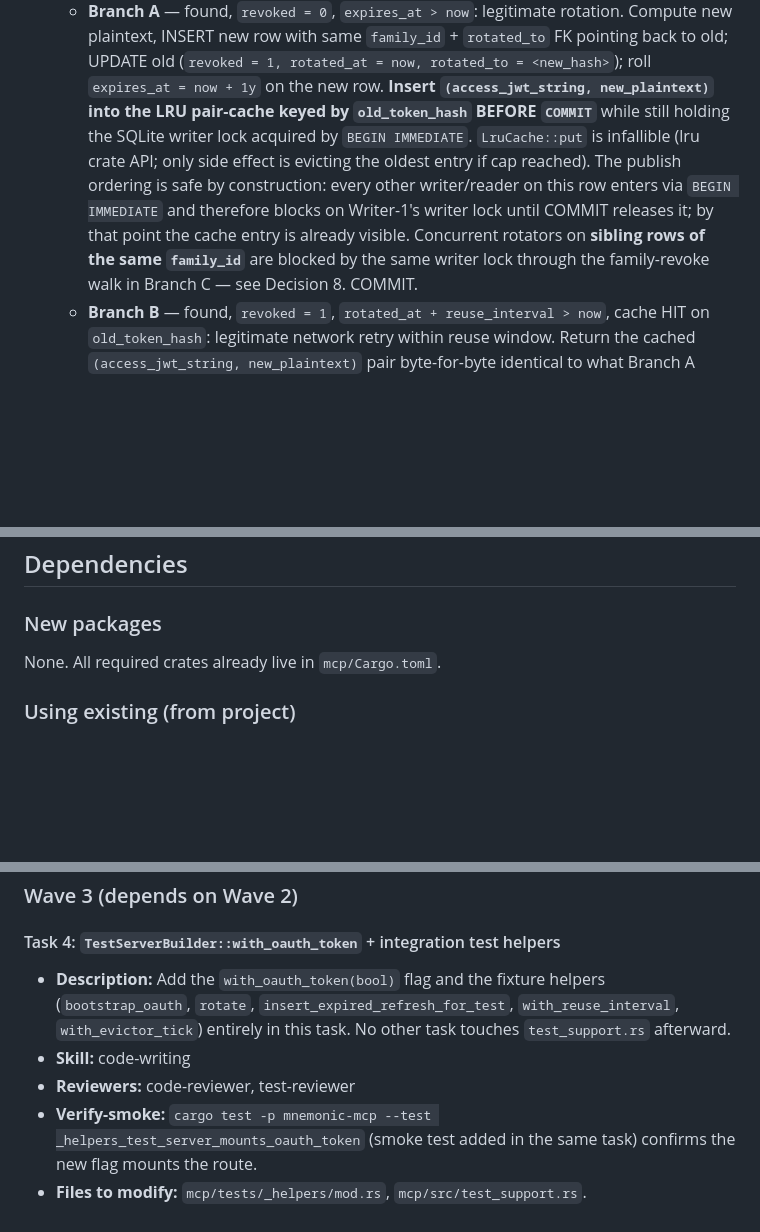
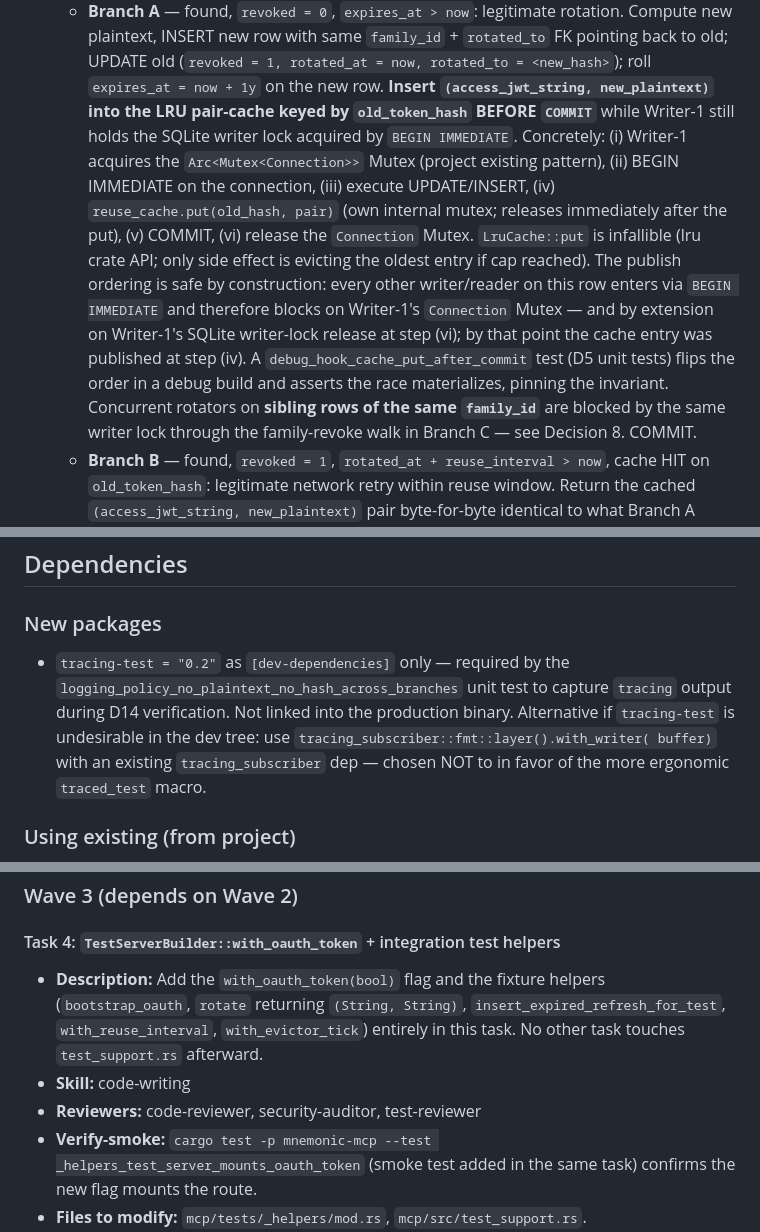
Before and after one commit to mnemonik-xyz/monorepo, a Markdown page: work/refresh-token-rotation/tech-spec.md, 3 parts joined by grey strips. Drawn GitHub-style; blank space fills up the shorter version.

Commit message:
chore(techspec): validation round 3 — close all minor residuals
All 5 round-3 validators returned approved/passed/PASS:
- skeptic: approved, 1 minor mirage (wrong patterns.md anchor) — FIXED.
- completeness: PASS (zero findings).
- security: APPROVED (2 minor non-blocking) — both FIXED.
- test-reviewer: passed (2 minor non-blocking) — both FIXED.
- tech-spec-validator: approved (3 surgical minor + 1 user-approval
  gate) — surgical FIXED; user-approval gate remains for Phase 6.

Surgical fixes:
- Drop `patterns.md::OAuth Bearer-auth allowlist` co-citation in D16;
  it actually documents JWT bearer-auth, not rate-limit. Keep only
  the accurate `architecture.md:65` anchor.
- Add `security-auditor` to Task 4 reviewers (the helper module
  touches request shape used by all integration tests; security review
  appropriate).
- Add `Verify-smoke` to Task 5 (`cargo test -p mnemonic-mcp --test oauth_refresh_e2e`).
- Add `tracing-test = \"0.2\"` to dev-dependencies for the logging-policy
  capture test (with alternative substitution noted).
- D5 Branch A explanation tightened to mutex-implementation level:
  enumerate the 6-step lock acquisition order and add a debug-hook
  test that pins the invariant by inverting the order.
- Add Risks row for Branch E INFO volume scaling under
  credential-stuffing; operator-level tracing-layer dedup recipe
  documented in deployment.md (not in V1 server code).

User-approval gate remains:
- MCP_REFRESH_SALT (mandatory new env var, salt for hash-at-rest)
- MCP_JWT_TTL_SECS (optional new env var, R1 prereq)
Both flagged [PENDING USER APPROVAL] in User-Spec Deviations.
Phase 6 of tech-spec-planning is next.

Co-Authored-By: Claude Opus 4.7 (1M context) <noreply@anthropic.com>

```diff
--- a/work/refresh-token-rotation/tech-spec.md
+++ b/work/refresh-token-rotation/tech-spec.md
@@ -94,14 +94,22 @@ revert-the-tag with no data migration to undo.
      (`revoked = 1, rotated_at = now, rotated_to = <new_hash>`); roll
      `expires_at = now + 1y` on the new row. **Insert
      `(access_jwt_string, new_plaintext)` into the LRU pair-cache keyed
-     by `old_token_hash` BEFORE `COMMIT`** while still holding the
-     SQLite writer lock acquired by `BEGIN IMMEDIATE`. `LruCache::put`
-     is infallible (lru crate API; only side effect is evicting the
-     oldest entry if cap reached). The publish ordering is safe by
-     construction: every other writer/reader on this row enters via
-     `BEGIN IMMEDIATE` and therefore blocks on Writer-1's writer lock
-     until COMMIT releases it; by that point the cache entry is already
-     visible. Concurrent rotators on **sibling rows of the same
+     by `old_token_hash` BEFORE `COMMIT`** while Writer-1 still holds
+     the SQLite writer lock acquired by `BEGIN IMMEDIATE`. Concretely:
+     (i) Writer-1 acquires the `Arc<Mutex<Connection>>` Mutex (project
+     existing pattern), (ii) BEGIN IMMEDIATE on the connection, (iii)
+     execute UPDATE/INSERT, (iv) `reuse_cache.put(old_hash, pair)` (own
+     internal mutex; releases immediately after the put), (v) COMMIT,
+     (vi) release the `Connection` Mutex. `LruCache::put` is infallible
+     (lru crate API; only side effect is evicting the oldest entry if
+     cap reached). The publish ordering is safe by construction: every
+     other writer/reader on this row enters via `BEGIN IMMEDIATE` and
+     therefore blocks on Writer-1's `Connection` Mutex — and by
+     extension on Writer-1's SQLite writer-lock release at step (vi);
+     by that point the cache entry was published at step (iv). A
+     `debug_hook_cache_put_after_commit` test (D5 unit tests) flips
+     the order in a debug build and asserts the race materializes,
+     pinning the invariant. Concurrent rotators on **sibling rows of the same
      `family_id`** are blocked by the same writer lock through the
      family-revoke walk in Branch C — see Decision 8. COMMIT.
    - **Branch B** — found, `revoked = 1`, `rotated_at + reuse_interval >
@@ -506,7 +514,13 @@ pub struct OAuthState {
 ## Dependencies
 
 ### New packages
-None. All required crates already live in `mcp/Cargo.toml`.
+- `tracing-test = "0.2"` as `[dev-dependencies]` only — required by the
+  `logging_policy_no_plaintext_no_hash_across_branches` unit test to
+  capture `tracing` output during D14 verification. Not linked into
+  the production binary. Alternative if `tracing-test` is undesirable
+  in the dev tree: use `tracing_subscriber::fmt::layer().with_writer(
+  buffer)` with an existing `tracing_subscriber` dep — chosen NOT to
+  in favor of the more ergonomic `traced_test` macro.
 
 ### Using existing (from project)
 - `rusqlite` — same `Connection` handle as `McpState.store`.
@@ -821,12 +836,12 @@ requires.
 
 #### Task 4: `TestServerBuilder::with_oauth_token` + integration test helpers
 - **Description:** Add the `with_oauth_token(bool)` flag and the
-  fixture helpers (`bootstrap_oauth`, `rotate`,
-  `insert_expired_refresh_for_test`, `with_reuse_interval`,
+  fixture helpers (`bootstrap_oauth`, `rotate` returning `(String,
+  String)`, `insert_expired_refresh_for_test`, `with_reuse_interval`,
   `with_evictor_tick`) entirely in this task. No other task touches
   `test_support.rs` afterward.
 - **Skill:** code-writing
-- **Reviewers:** code-reviewer, test-reviewer
+- **Reviewers:** code-reviewer, security-auditor, test-reviewer
 - **Verify-smoke:** `cargo test -p mnemonic-mcp --test _helpers_test_server_mounts_oauth_token` (smoke test added in the same task) confirms the new flag mounts the route.
 - **Files to modify:** `mcp/tests/_helpers/mod.rs`,
   `mcp/src/test_support.rs`.
```
Also changed, not shown: other parts of work/refresh-token-rotation/tech-spec.md (+2 -0 lines).
